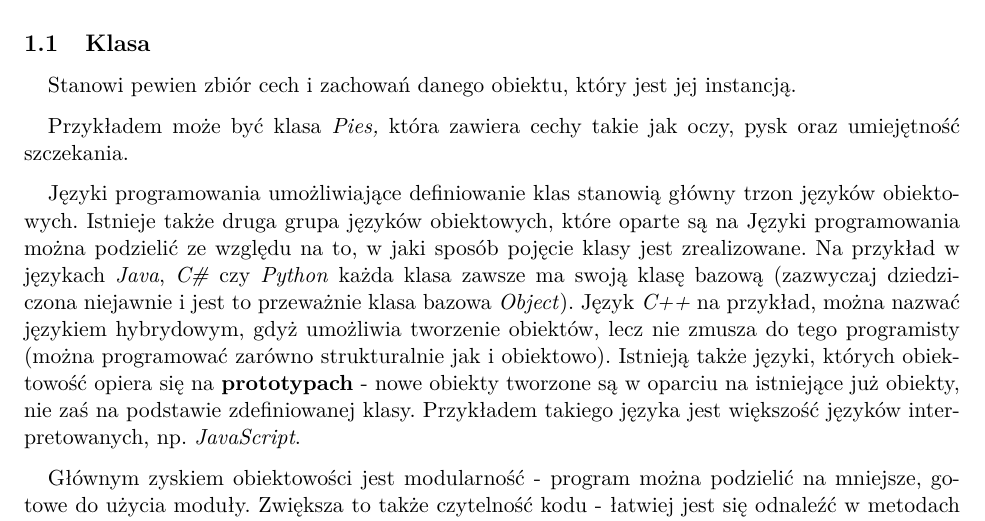
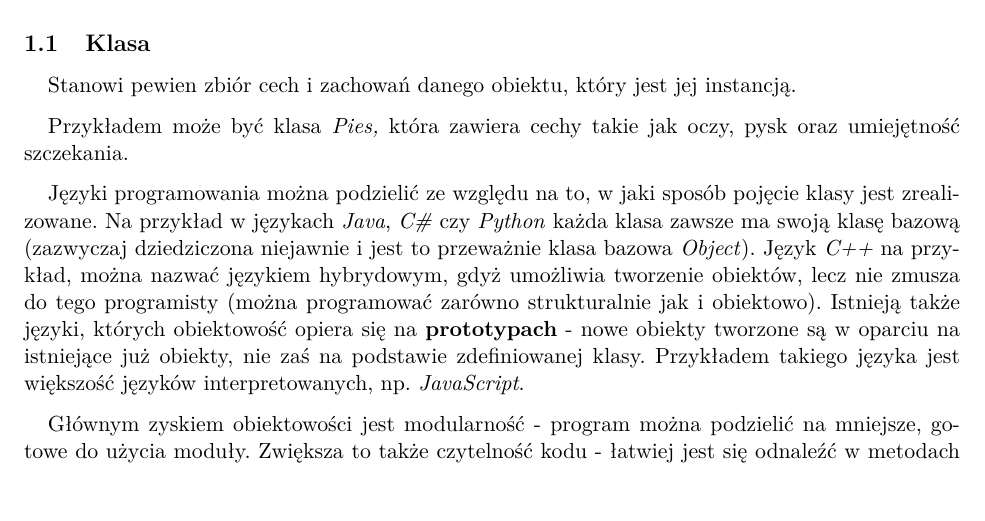
Before and after one commit to december0123/obrona, a LaTeX document (main.tex, which reads Kierunkowe/K1_Obiektowe.tex): part of page 2 of 31, cut so that both start at the same text, the shorter picture padded with empty space. Compiled offline with pdfLaTeX.

Commit message:
remove shit

```diff
--- a/Kierunkowe/K1_Obiektowe.tex
+++ b/Kierunkowe/K1_Obiektowe.tex
@@ -21,7 +21,6 @@ Stanowi pewien zbiór cech i zachowań danego obiektu, który jest jej instancj
 
 Przykładem może być klasa \textit{Pies,} która zawiera cechy takie jak oczy, pysk oraz umiejętność szczekania.
 
-Języki programowania umożliwiające definiowanie klas stanowią główny trzon języków obiektowych. Istnieje także druga grupa języków obiektowych, które oparte są na
 Języki programowania można podzielić ze względu na to, w jaki sposób pojęcie klasy jest zrealizowane. Na przykład w językach \textit{Java}, \textit{C\#} czy \textit{Python} każda klasa zawsze ma swoją klasę bazową (zazwyczaj dziedziczona niejawnie i jest to przeważnie klasa bazowa \textit{Object}). Język \textit{C++} na przykład, można nazwać językiem hybrydowym, gdyż umożliwia tworzenie obiektów, lecz nie zmusza do tego programisty (można programować zarówno strukturalnie jak i obiektowo). Istnieją także języki, których obiektowość opiera się na \textbf{prototypach} - nowe obiekty tworzone są w oparciu na istniejące już obiekty, nie zaś na podstawie zdefiniowanej klasy. Przykładem takiego języka jest większość języków interpretowanych, np. \textit{JavaScript}.
 
 Głównym zyskiem obiektowości jest modularność - program można podzielić na mniejsze, gotowe do użycia moduły. Zwiększa to także czytelność kodu - łatwiej jest się odnaleźć w metodach przypisanych do obiektów niż w gąszczu funkcji.
```
